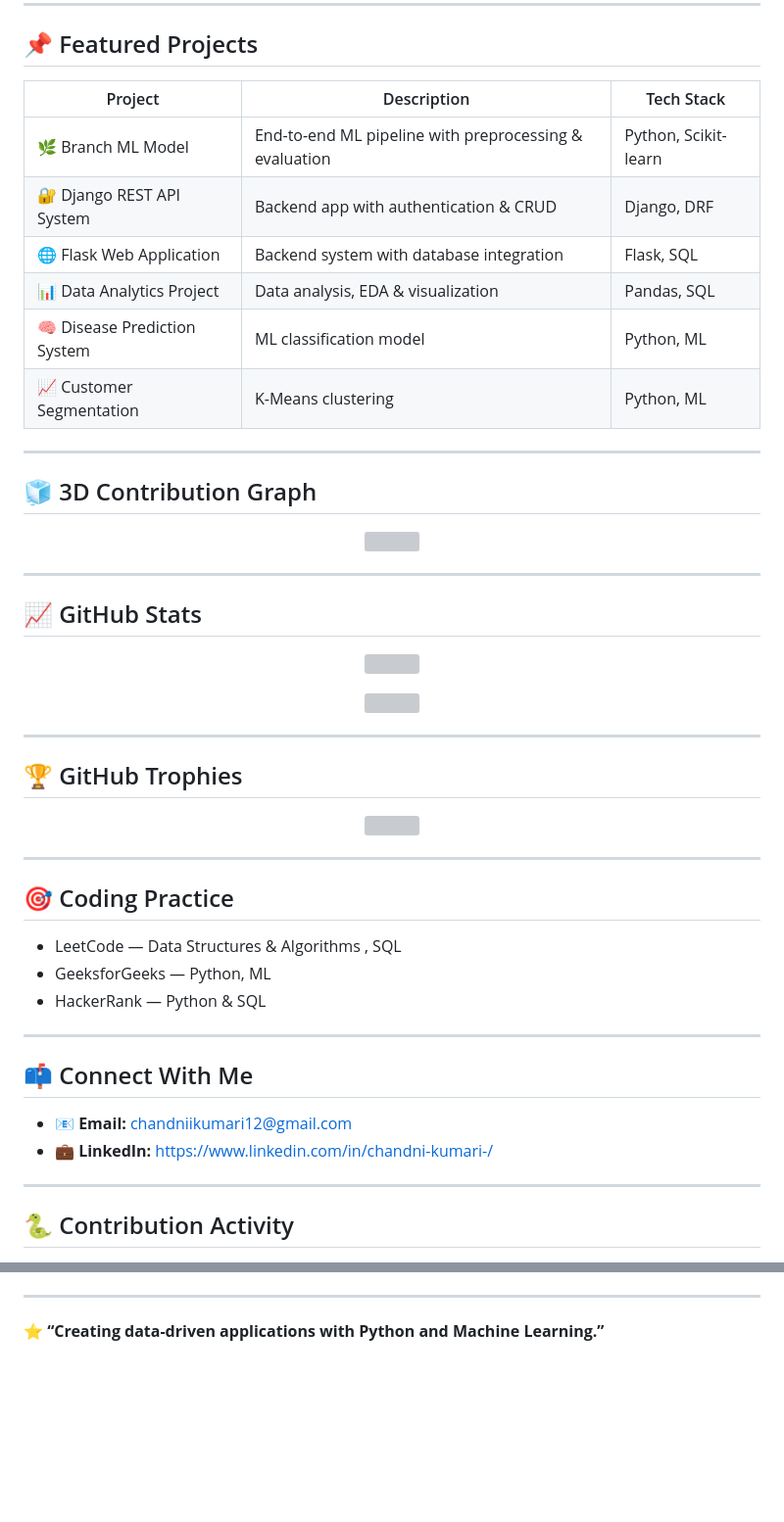
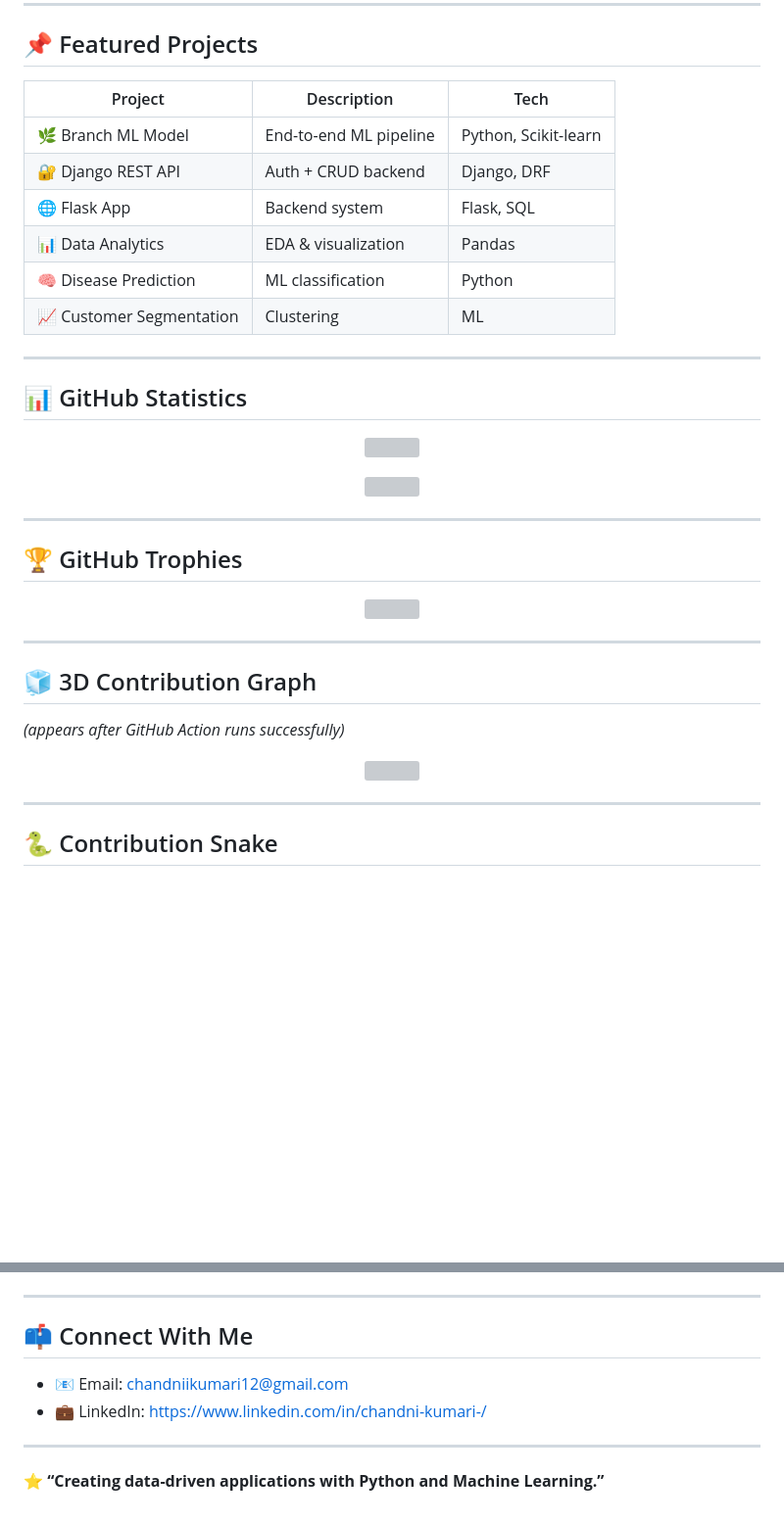
Before and after one commit to Chandni202245/Chandni202245, a Markdown page: README.md, 2 parts joined by grey strips. Shown at 98% size. Rendered like a GitHub page; blank space fills up the shorter version; grey boxes are pictures that could not be loaded.

Commit message:
Revise README content for clarity and detail
Updated personal introduction, skills, and project descriptions in README.

```diff
--- a/README.md
+++ b/README.md
@@ -77,33 +66,25 @@ I enjoy building **scalable backend systems**, **REST APIs**, and
 
 ## 📌 Featured Projects
 
-| Project | Description | Tech Stack |
-|------|------------|-----------|
-| 🌿 Branch ML Model | End-to-end ML pipeline with preprocessing & evaluation | Python, Scikit-learn |
-| 🔐 Django REST API System | Backend app with authentication & CRUD | Django, DRF |
-| 🌐 Flask Web Application | Backend system with database integration | Flask, SQL |
-| 📊 Data Analytics Project | Data analysis, EDA & visualization | Pandas, SQL |
-| 🧠 Disease Prediction System | ML classification model | Python, ML |
-| 📈 Customer Segmentation | K-Means clustering | Python, ML |
+| Project | Description | Tech |
+|------|-------------|------|
+| 🌿 Branch ML Model | End-to-end ML pipeline | Python, Scikit-learn |
+| 🔐 Django REST API | Auth + CRUD backend | Django, DRF |
+| 🌐 Flask App | Backend system | Flask, SQL |
+| 📊 Data Analytics | EDA & visualization | Pandas |
+| 🧠 Disease Prediction | ML classification | Python |
+| 📈 Customer Segmentation | Clustering | ML |
 
 ---
 
-## 🧊 3D Contribution Graph
+## 📊 GitHub Statistics
 
 <p align="center">
-  <img src="https://raw.githubusercontent.com/Chandni202245/Chandni202245/main/profile-3d-contrib/profile-night-rainbow.svg"/>
-</p>
-
----
-
-## 📈 GitHub Stats
-
-<p align="center">
-  <img src="https://github-readme-stats.vercel.app/api?username=Chandni202245&show_icons=true&theme=radical"/>
+  <img src="https://github-readme-stats.vercel.app/api?username=Chandni202245&show_icons=true&theme=radical" />
 </p>
 
 <p align="center">
-  <img src="https://github-readme-stats.vercel.app/api/top-langs/?username=Chandni202245&layout=compact&theme=radical"/>
+  <img src="https://github-readme-stats.vercel.app/api/top-langs/?username=Chandni202245&layout=compact&theme=radical" />
 </p>
 
 ---
@@ -116,22 +97,16 @@ I enjoy building **scalable backend systems**, **REST APIs**, and
 
 ---
 
-## 🎯 Coding Practice
+## 🧊 3D Contribution Graph
+*(appears after GitHub Action runs successfully)*
 
-- LeetCode — Data Structures & Algorithms , SQL
-- GeeksforGeeks — Python, ML
-- HackerRank — Python & SQL
+<p align="center">
+  <img src="https://raw.githubusercontent.com/Chandni202245/Chandni202245/main/profile-3d-contrib/profile-night-rainbow.svg" />
+</p>
 
 ---
 
-## 📫 Connect With Me
-
-- 📧 **Email:** chandniikumari12@gmail.com
-- 💼 **LinkedIn:** https://www.linkedin.com/in/chandni-kumari-/
-
----
-
-## 🐍 Contribution Activity
+## 🐍 Contribution Snake
 
 <p align="center">
   <picture>
@@ -145,4 +120,11 @@ I enjoy building **scalable backend systems**, **REST APIs**, and
 
 ---
 
+## 📫 Connect With Me
+
+- 📧 Email: chandniikumari12@gmail.com
+- 💼 LinkedIn: https://www.linkedin.com/in/chandni-kumari-/
+
+---
+
 ⭐ **“Creating data-driven applications with Python and Machine Learning.”**
```
Also changed, not shown: other parts of README.md (+13 -24 lines).
